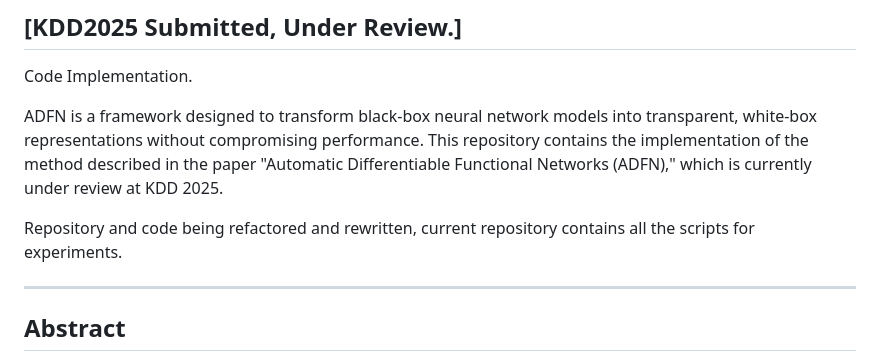
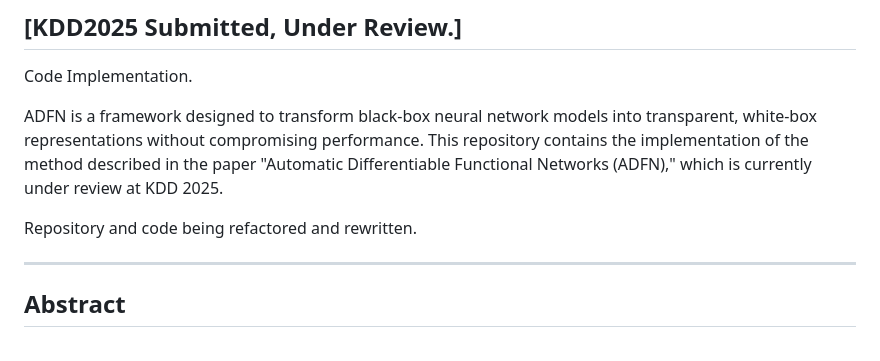
Before and after one commit to AnonKDD1269/ADFN, a Markdown page: README.md, the part around the change. Rendered like a GitHub page.

```diff
--- a/README.md
+++ b/README.md
@@ -5,7 +5,7 @@ Code Implementation.
 
 ADFN is a framework designed to transform black-box neural network models into transparent, white-box representations without compromising performance. This repository contains the implementation of the method described in the paper "Automatic Differentiable Functional Networks (ADFN)," which is currently under review at KDD 2025.
 
-Repository and code being refactored and rewritten, current repository contains all the scripts for experiments.
+Repository and code being refactored and rewritten.
 
 
 ---
```
